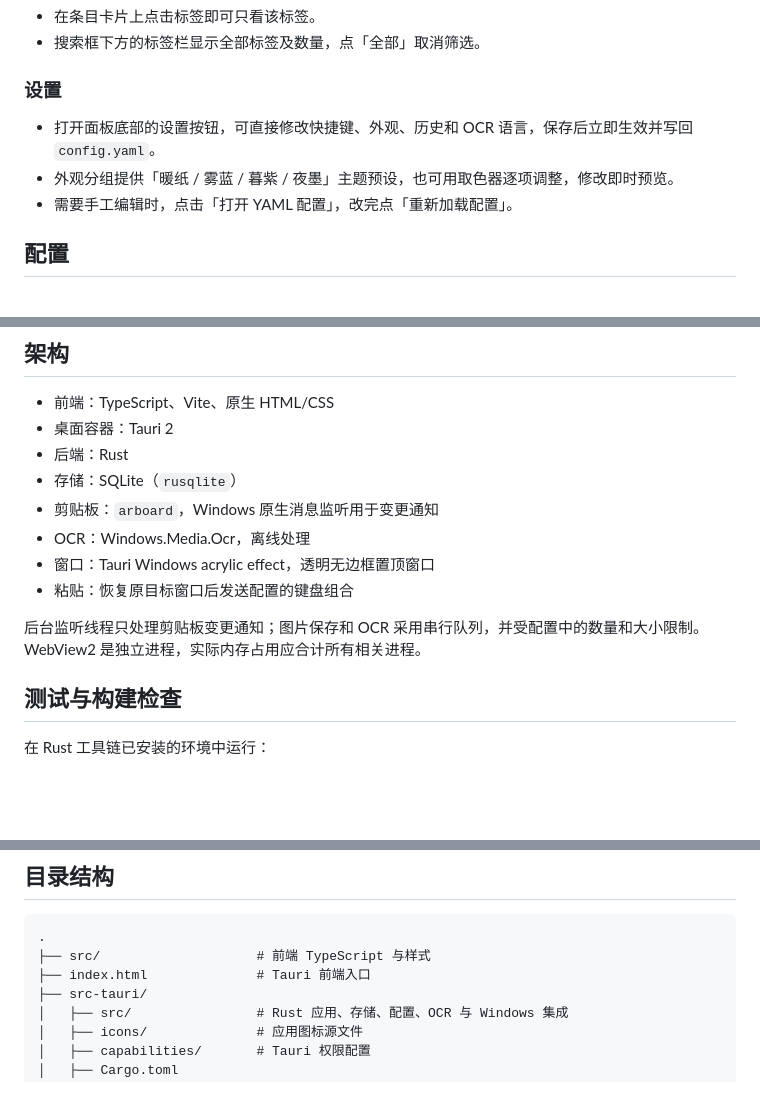
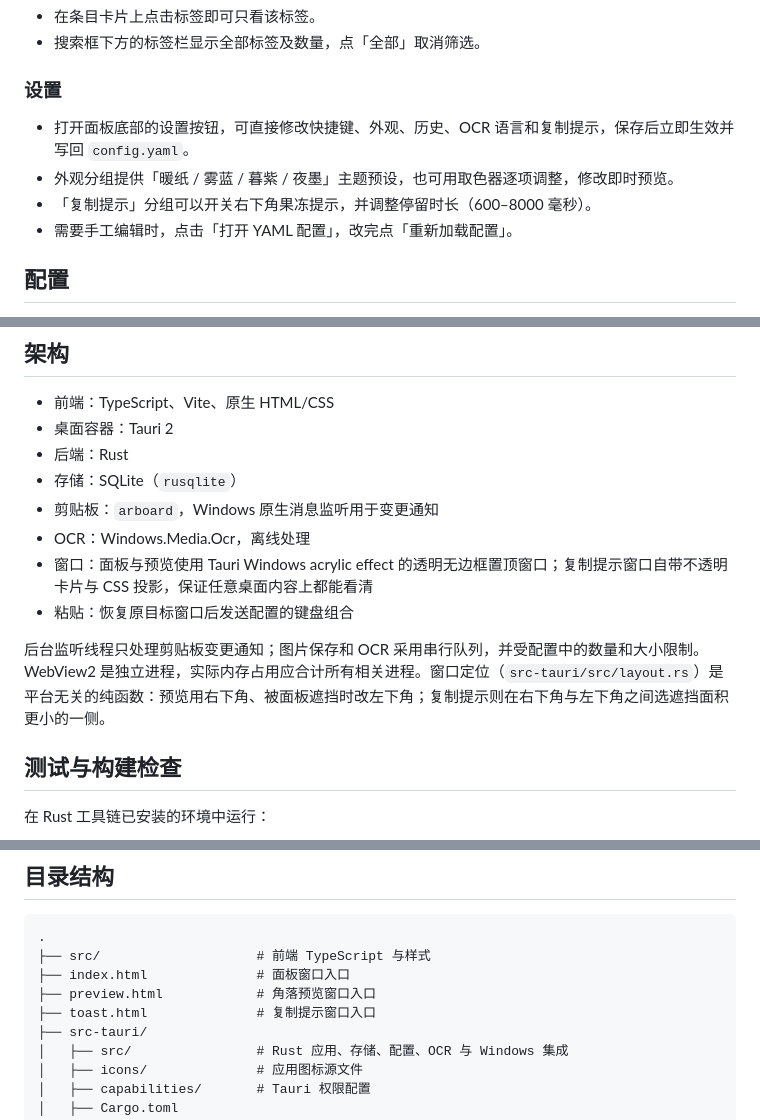
Before and after one commit to anlen123/wincpl, a Markdown page: README.md, 3 parts joined by grey strips. GitHub-like rendering; blank space fills up the shorter version.

````diff
--- a/README.md
+++ b/README.md
@@ -147,8 +157,9 @@ npm run dev
 
 ### 设置
 
-- 打开面板底部的设置按钮，可直接修改快捷键、外观、历史和 OCR 语言，保存后立即生效并写回 `config.yaml`。
+- 打开面板底部的设置按钮，可直接修改快捷键、外观、历史、OCR 语言和复制提示，保存后立即生效并写回 `config.yaml`。
 - 外观分组提供「暖纸 / 雾蓝 / 暮紫 / 夜墨」主题预设，也可用取色器逐项调整，修改即时预览。
+- 「复制提示」分组可以开关右下角果冻提示，并调整停留时长（600–8000 毫秒）。
 - 需要手工编辑时，点击「打开 YAML 配置」，改完点「重新加载配置」。
 
 ## 配置
@@ -212,10 +229,10 @@ OCR 使用 Windows 对应语言包。若中文识别不可用，请在 Windows
 - 存储：SQLite（`rusqlite`）
 - 剪贴板：`arboard`，Windows 原生消息监听用于变更通知
 - OCR：Windows.Media.Ocr，离线处理
-- 窗口：Tauri Windows acrylic effect，透明无边框置顶窗口
+- 窗口：面板与预览使用 Tauri Windows acrylic effect 的透明无边框置顶窗口；复制提示窗口自带不透明卡片与 CSS 投影，保证任意桌面内容上都能看清
 - 粘贴：恢复原目标窗口后发送配置的键盘组合
 
-后台监听线程只处理剪贴板变更通知；图片保存和 OCR 采用串行队列，并受配置中的数量和大小限制。WebView2 是独立进程，实际内存占用应合计所有相关进程。
+后台监听线程只处理剪贴板变更通知；图片保存和 OCR 采用串行队列，并受配置中的数量和大小限制。WebView2 是独立进程，实际内存占用应合计所有相关进程。窗口定位（`src-tauri/src/layout.rs`）是平台无关的纯函数：预览用右下角、被面板遮挡时改左下角；复制提示则在右下角与左下角之间选遮挡面积更小的一侧。
 
 ## 测试与构建检查
 
@@ -245,7 +262,9 @@ GitHub Actions 会在 Windows runner 上执行 Rust 测试和 Tauri 构建。Win
 ```text
 .
 ├── src/                    # 前端 TypeScript 与样式
-├── index.html              # Tauri 前端入口
+├── index.html              # 面板窗口入口
+├── preview.html            # 角落预览窗口入口
+├── toast.html              # 复制提示窗口入口
 ├── src-tauri/
 │   ├── src/                # Rust 应用、存储、配置、OCR 与 Windows 集成
 │   ├── icons/              # 应用图标源文件
````
Also changed, not shown: other parts of README.md (+16 -0 lines), docs/screenshots/09-copy-toast.png (added), docs/screenshots/10-copy-toast-image.png (added), docs/screenshots/11-settings-notify.png (added), 13 other files.
